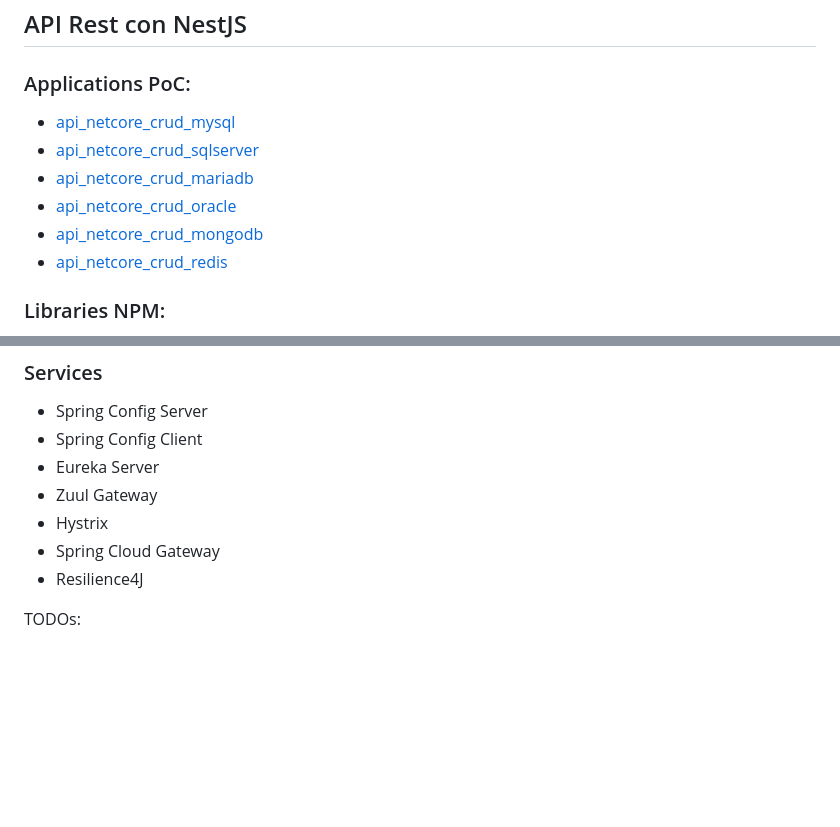
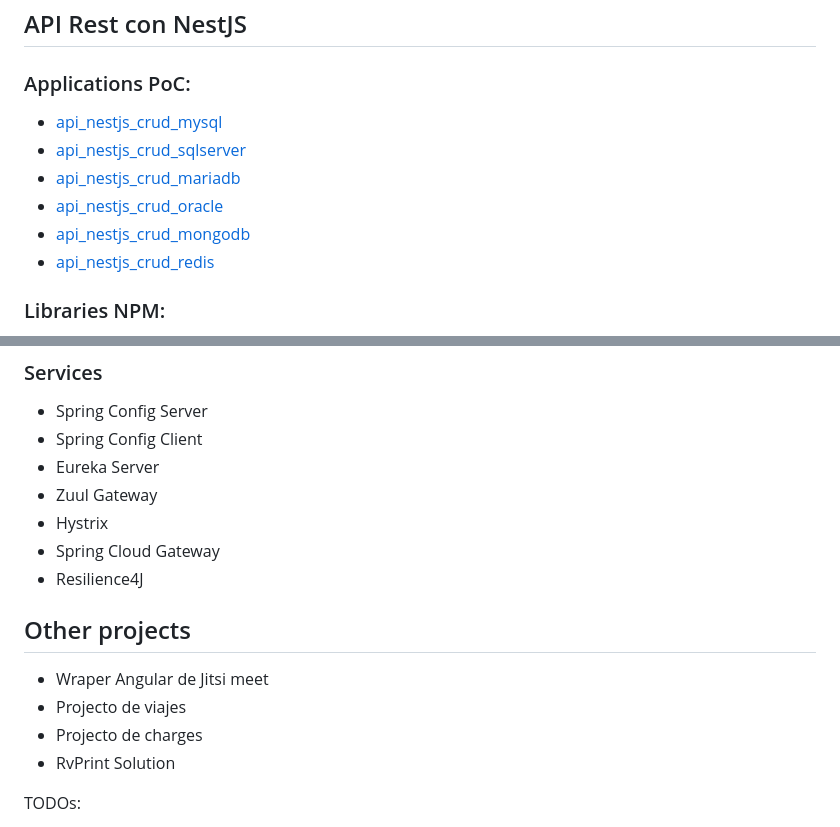
Before and after one commit to jrosadob/jrosadob.github.io, a Markdown page: README.md, 2 parts joined by grey strips. GitHub-like rendering; blank space fills up the shorter version.

Commit message:
Add header

```diff
--- a/README.md
+++ b/README.md
@@ -40,12 +40,12 @@ Resumen del portfolio, como se presenta, como se combinan y que tiene cada una d
 
 ## API Rest con NestJS
 ### Applications PoC:
-+ [api_netcore_crud_mysql](https://ejemplo.com/ "Repository")
-+ [api_netcore_crud_sqlserver](https://ejemplo.com/ "Repository")
-+ [api_netcore_crud_mariadb](https://ejemplo.com/ "Repository")
-+ [api_netcore_crud_oracle](https://ejemplo.com/ "Repository")
-+ [api_netcore_crud_mongodb](https://ejemplo.com/ "Repository")
-+ [api_netcore_crud_redis](https://ejemplo.com/ "Repository")
++ [api_nestjs_crud_mysql](https://github.com/jrosadob-portfolio/api_nestjs_crud_mysql.git "Repository")
++ [api_nestjs_crud_sqlserver](https://github.com/jrosadob-portfolio/api_nestjs_crud_sqlserver.git "Repository")
++ [api_nestjs_crud_mariadb](https://github.com/jrosadob-portfolio/api_nestjs_crud_mariadb.git "Repository")
++ [api_nestjs_crud_oracle](https://github.com/jrosadob-portfolio/api_nestjs_crud_oracle.git "Repository")
++ [api_nestjs_crud_mongodb](https://github.com/jrosadob-portfolio/api_nestjs_crud_mongodb.git "Repository")
++ [api_nestjs_crud_redis](https://github.com/jrosadob-portfolio/api_nestjs_crud_redis.git "Repository")
 
 ### Libraries NPM:
 + Library 01
@@ -96,6 +96,12 @@ En este sección se incluiran servicios orientados a los microservicios, elabora
 + Spring Cloud Gateway
 + Resilience4J
 
+## Other projects
++ Wraper Angular de Jitsi meet
++ Projecto de viajes
++ Projecto de charges
++ RvPrint Solution
+
 TODOs:
 - <r>TODO:</r> Important thing to do
 - <o>TODO:</o> Less important thing to do
```
